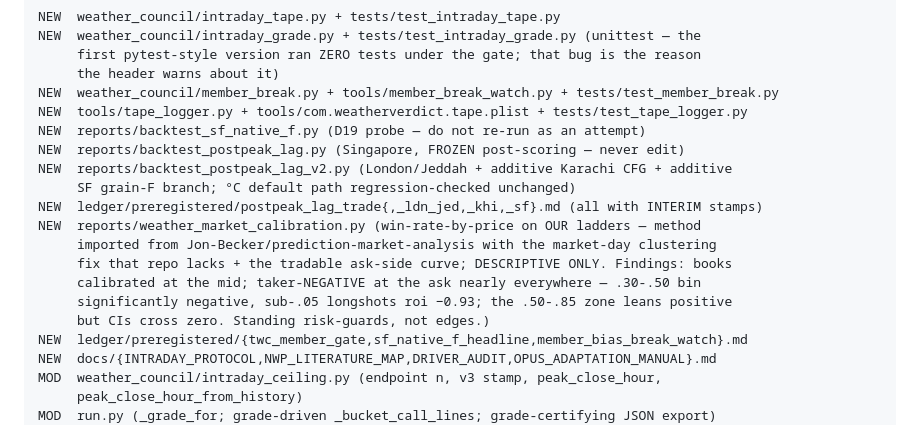
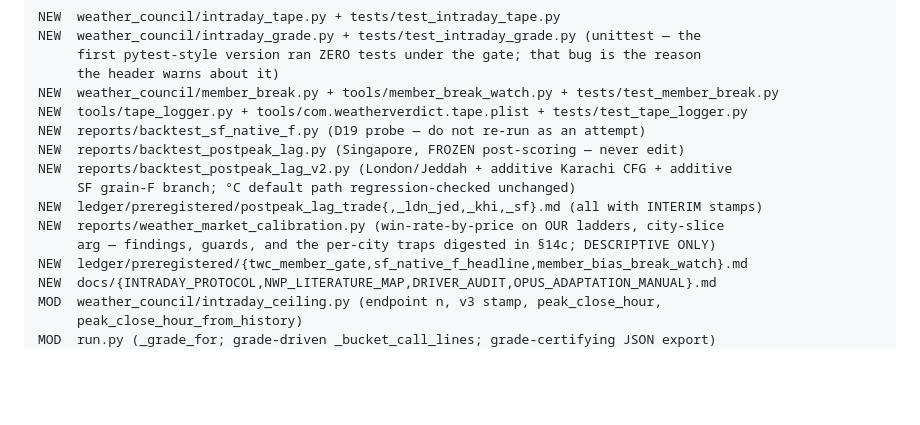
Before and after one commit to 43sloane-code/clim8, a Markdown page: docs/OPUS_ADAPTATION_MANUAL.md, the part around one of its changes. GitHub-like rendering; blank space fills up the shorter version.

```diff
--- a/docs/OPUS_ADAPTATION_MANUAL.md
+++ b/docs/OPUS_ADAPTATION_MANUAL.md
@@ -357,12 +401,8 @@ NEW  reports/backtest_postpeak_lag.py (Singapore, FROZEN post-scoring — never
 NEW  reports/backtest_postpeak_lag_v2.py (London/Jeddah + additive Karachi CFG + additive
      SF grain-F branch; °C default path regression-checked unchanged)
 NEW  ledger/preregistered/postpeak_lag_trade{,_ldn_jed,_khi,_sf}.md (all with INTERIM stamps)
-NEW  reports/weather_market_calibration.py (win-rate-by-price on OUR ladders — method
-     imported from Jon-Becker/prediction-market-analysis with the market-day clustering
-     fix that repo lacks + the tradable ask-side curve; DESCRIPTIVE ONLY. Findings: books
-     calibrated at the mid; taker-NEGATIVE at the ask nearly everywhere — .30-.50 bin
-     significantly negative, sub-.05 longshots roi −0.93; the .50-.85 zone leans positive
-     but CIs cross zero. Standing risk-guards, not edges.)
+NEW  reports/weather_market_calibration.py (win-rate-by-price on OUR ladders, city-slice
+     arg — findings, guards, and the per-city traps digested in §14c; DESCRIPTIVE ONLY)
 NEW  ledger/preregistered/{twc_member_gate,sf_native_f_headline,member_bias_break_watch}.md
 NEW  docs/{INTRADAY_PROTOCOL,NWP_LITERATURE_MAP,DRIVER_AUDIT,OPUS_ADAPTATION_MANUAL}.md
 MOD  weather_council/intraday_ceiling.py (endpoint n, v3 stamp, peak_close_hour,
```
Also changed, not shown: other parts of docs/OPUS_ADAPTATION_MANUAL.md (+44 -0 lines).
